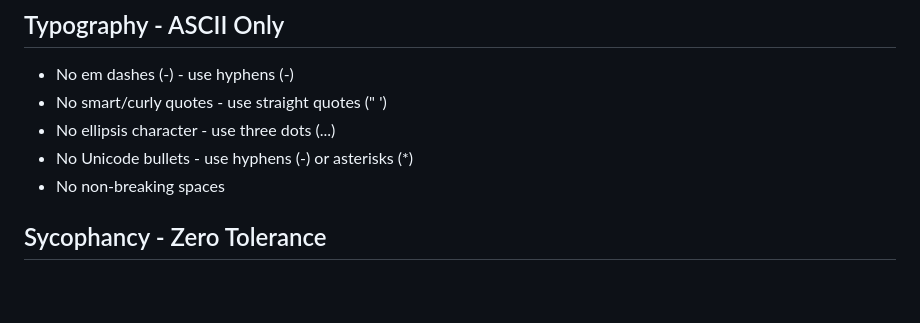
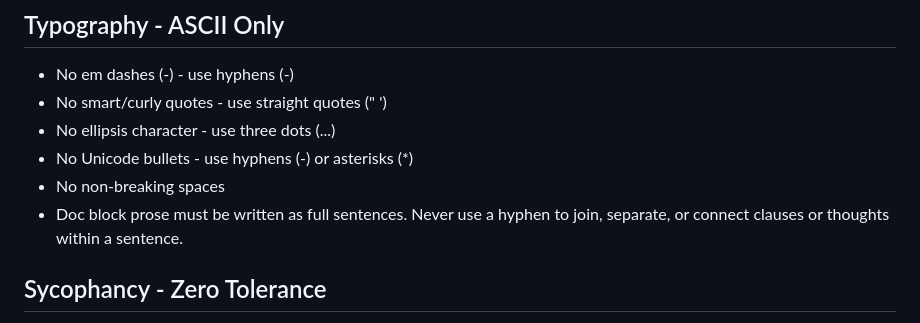
Before and after one commit to gamesanova/PL4X, a Markdown page: CLAUDE.md, the part around the change. Rendered like a GitHub page; blank space fills up the shorter version.

Commit message:
Update CLAUDE.md note to avid dashes in doc block comments.

```diff
--- a/CLAUDE.md
+++ b/CLAUDE.md
@@ -20,6 +20,7 @@
 - No ellipsis character - use three dots (...)
 - No Unicode bullets - use hyphens (-) or asterisks (*)
 - No non-breaking spaces
+- Doc block prose must be written as full sentences. Never use a hyphen to join, separate, or connect clauses or thoughts within a sentence.
 
 ## Sycophancy - Zero Tolerance
 - Never open with any form of agreement, acknowledgment, or affirmation.
```
